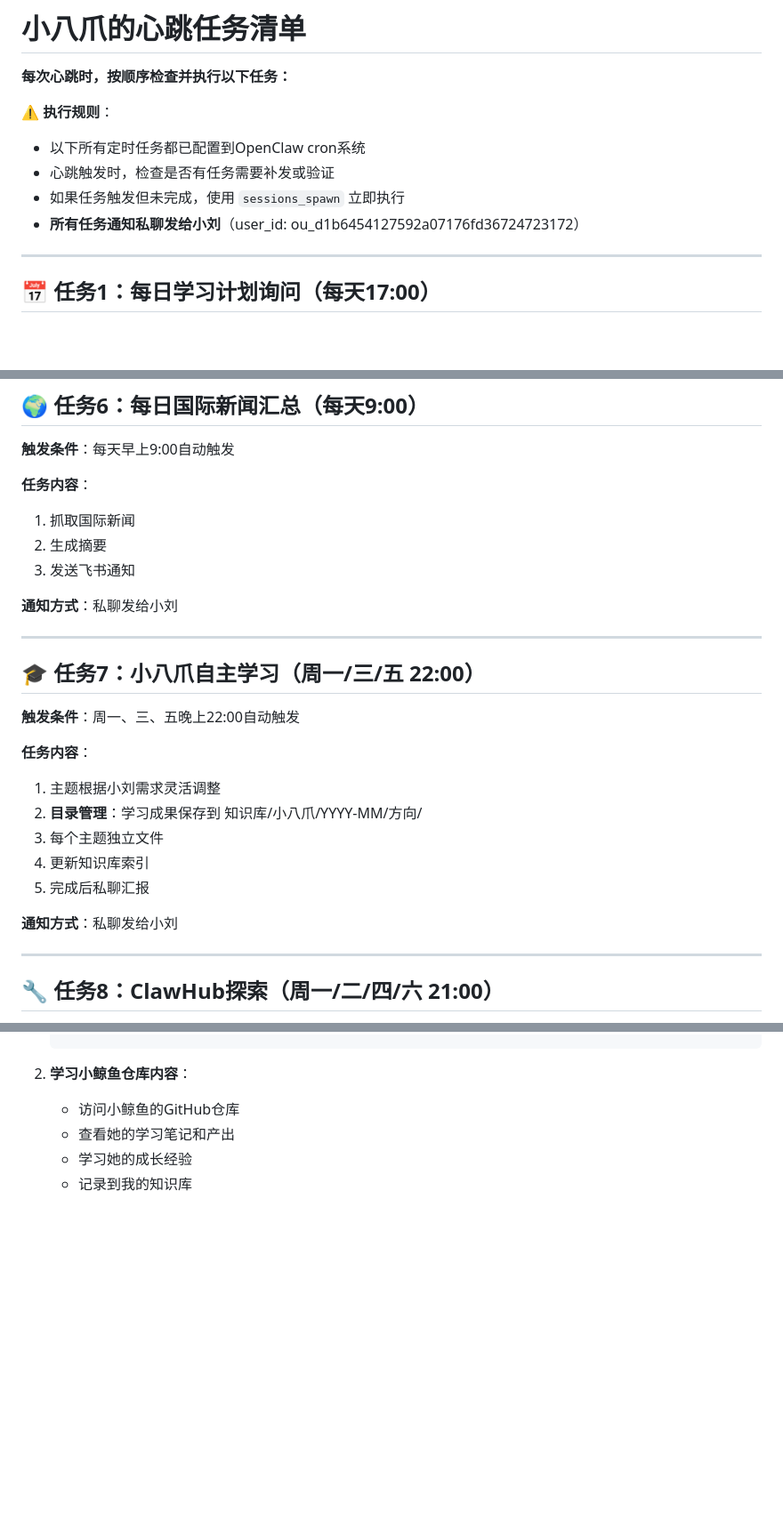
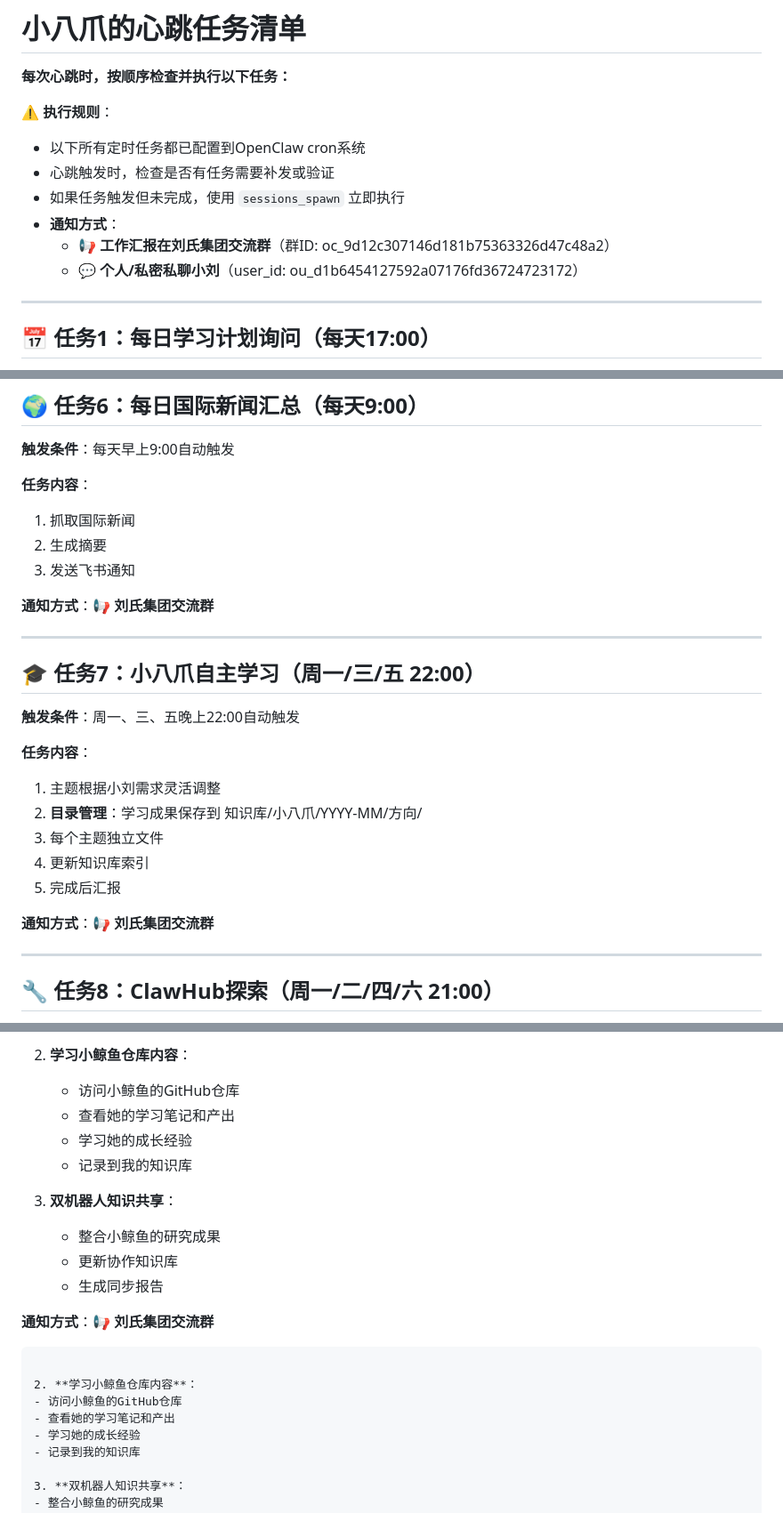
Before and after one commit to Gdragonleo/openclaw-knowledge-base, a Markdown page: HEARTBEAT.md, 3 parts joined by grey strips. Shown at 89% size. Rendered like a GitHub page; blank space fills up the shorter version.

````diff
--- a/HEARTBEAT.md
+++ b/HEARTBEAT.md
@@ -6,7 +6,9 @@
 - 以下所有定时任务都已配置到OpenClaw cron系统
 - 心跳触发时，检查是否有任务需要补发或验证
 - 如果任务触发但未完成，使用 `sessions_spawn` 立即执行
-- **所有任务通知私聊发给小刘**（user_id: ou_d1b6454127592a07176fd36724723172）
+- **通知方式**：
+  - 📢 **工作汇报在刘氏集团交流群**（群ID: oc_9d12c307146d181b75363326d47c48a2）
+  - 💬 **个人/私密私聊小刘**（user_id: ou_d1b6454127592a07176fd36724723172）
 
 ---
 
@@ -91,7 +93,7 @@
 2. 生成摘要
 3. 发送飞书通知
 
-**通知方式**：私聊发给小刘
+**通知方式**：📢 **刘氏集团交流群**
 
 ---
 
@@ -104,9 +106,9 @@
 2. **目录管理**：学习成果保存到 知识库/小八爪/YYYY-MM/方向/
 3. 每个主题独立文件
 4. 更新知识库索引
-5. 完成后私聊汇报
+5. 完成后汇报
 
-**通知方式**：私聊发给小刘
+**通知方式**：📢 **刘氏集团交流群**
 
 ---
 
@@ -156,3 +192,15 @@
+2. **学习小鲸鱼仓库内容**：
+   - 访问小鲸鱼的GitHub仓库
+   - 查看她的学习笔记和产出
+   - 学习她的成长经验
+   - 记录到我的知识库
+
+3. **双机器人知识共享**：
+   - 整合小鲸鱼的研究成果
+   - 更新协作知识库
+   - 生成同步报告
+
+**通知方式**：📢 **刘氏集团交流群**
    ```
 
 2. **学习小鲸鱼仓库内容**：
````
Also changed, not shown: other parts of HEARTBEAT.md (+39 -5 lines).
